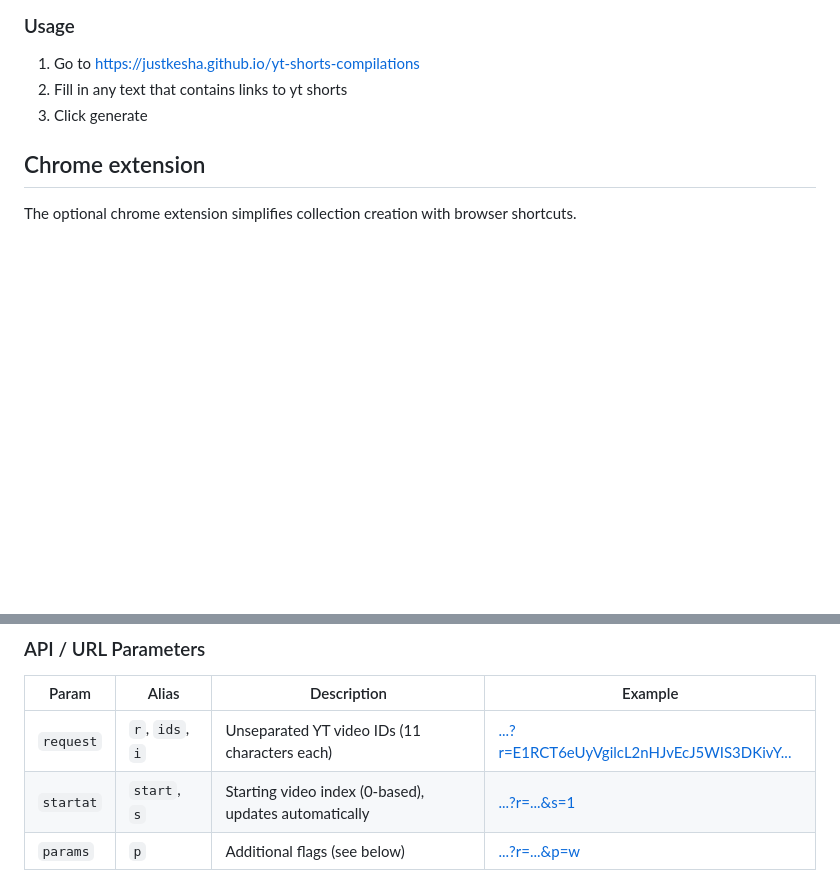
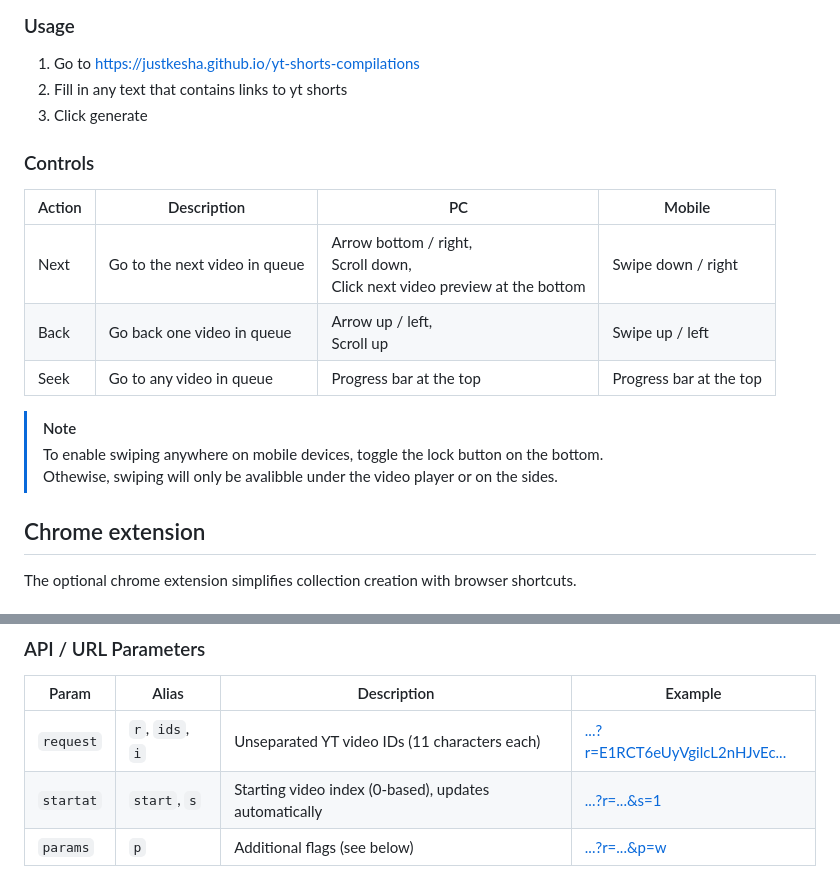
Before and after one commit to JustKesha/yt-shorts-compilations, a Markdown page: Readme.md, 2 parts joined by grey strips. Drawn GitHub-style; blank space fills up the shorter version.

Commit message:
Add player controls to readme

```diff
--- a/Readme.md
+++ b/Readme.md
@@ -27,6 +27,18 @@ The optional chrome extension simplifies collection creation with browser shortc
 1. Go to https://justkesha.github.io/yt-shorts-compilations
 2. Fill in any text that contains links to yt shorts
 3. Click generate
+
+### Controls
+
+| Action | Description | PC | Mobile |
+|-|-|-|-|
+| Next | Go to the next video in queue | Arrow bottom / right,<br>Scroll down,<br>Click next video preview at the bottom | Swipe down / right |
+| Back | Go back one video in queue | Arrow up / left,<br>Scroll up | Swipe up / left |
+| Seek | Go to any video in queue | Progress bar at the top | Progress bar at the top |
+
+> [!NOTE]
+> To enable swiping anywhere on mobile devices, toggle the lock button on the bottom.<br>
+> Othewise, swiping will only be avalibble under the video player or on the sides.
 
 ## Chrome extension
 
@@ -119,7 +131,7 @@ If you feel like the current documentation is missing important information, see
 
 | Param | Alias | Description | Example |
 |-|-|-|-|
-| `request` | `r`, `ids`, `i` | Unseparated YT video IDs (11 characters each) | [...?r=E1RCT6eUyVgilcL2nHJvEcJ5WIS3DKivY...](https://justkesha.github.io/yt-shorts-compilations?r=E1RCT6eUyVgilcL2nHJvEcJ5WIS3DKivYqbC6WHW0GJQNYXCuB5pTqg) |
+| `request` | `r`, `ids`, `i` | Unseparated YT video IDs (11 characters each) | [...?r=E1RCT6eUyVgilcL2nHJvEc...](https://justkesha.github.io/yt-shorts-compilations?r=E1RCT6eUyVgilcL2nHJvEcJ5WIS3DKivYqbC6WHW0GJQNYXCuB5pTqg) |
 | `startat` | `start`, `s` | Starting video index (0-based), updates automatically | [...?r=...&s=1](https://justkesha.github.io/yt-shorts-compilations?r=E1RCT6eUyVgilcL2nHJvEcJ5WIS3DKivYqbC6WHW0GJQNYXCuB5pTqg&s=3) |
 | `params` | `p` | Additional flags (see below) | [...?r=...&p=w](https://justkesha.github.io/yt-shorts-compilations?r=Q8NXO6YxBmUE6CcUj2mDbIYb18ldKjNoIor7tWjWI0ZAdQw4w9WgXcQ&p=w) |
 
```
